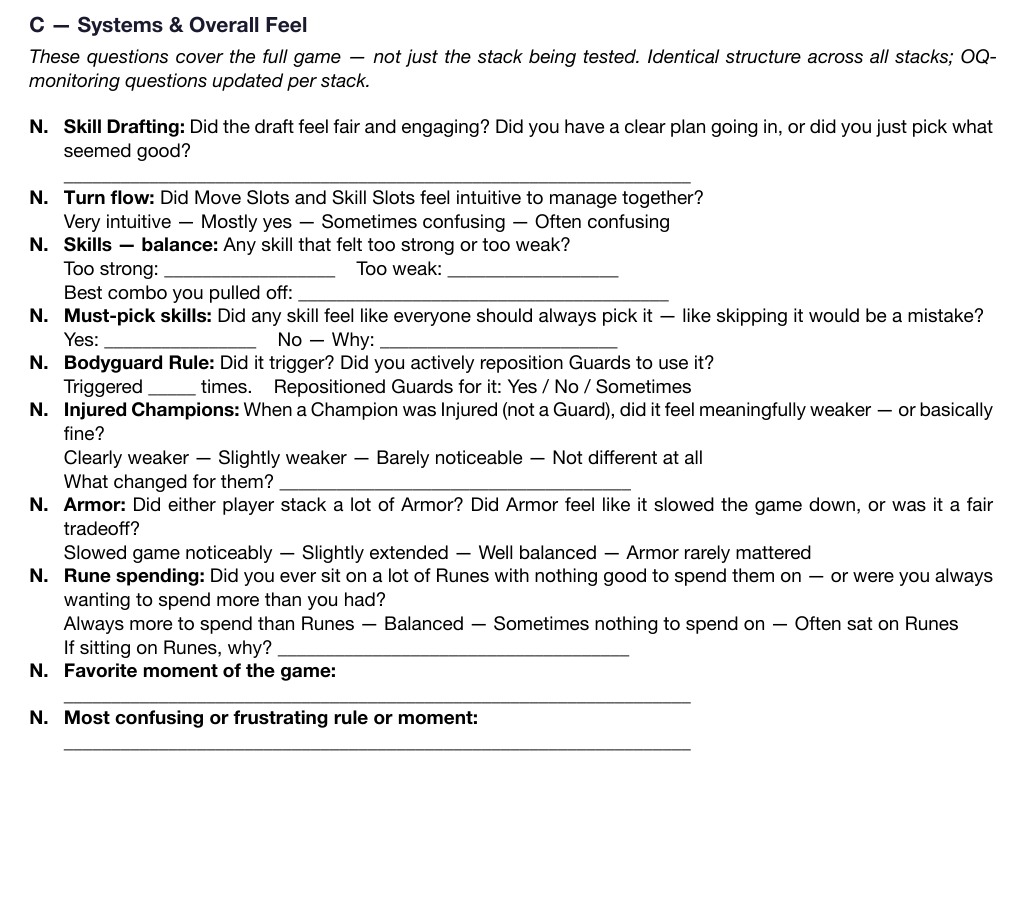
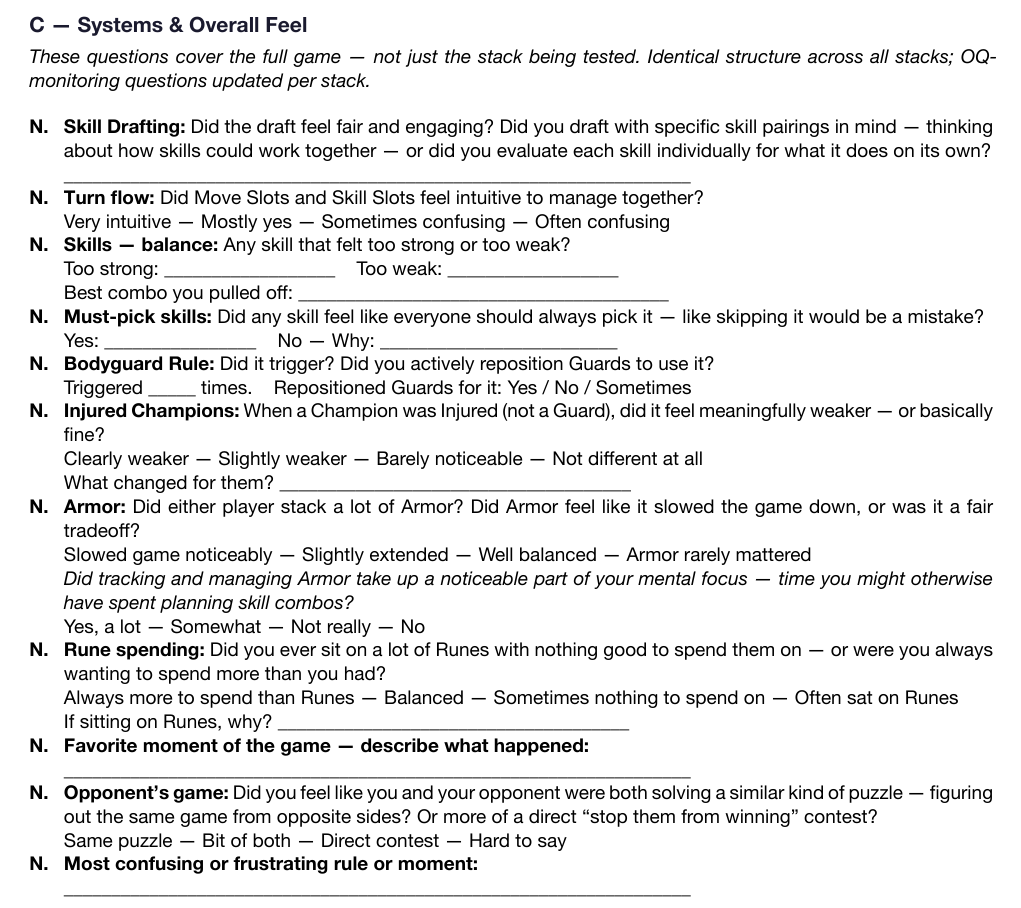
Before and after one commit to lultoni/board-game-project, a Typst document (docs/test-scenarios/shared/feedback-baseline.typ, which reads docs/test-scenarios/shared/feedback-onboarding.typ, docs/test-scenarios/stack-a-cleverness/stack-a-feedback.typ): part of page 1 of 2, cut so that both start at the same text, the shorter picture padded with empty space. The pictures show the PDF file docs/test-scenarios/shared/feedback-baseline.pdf that the author committed with the source.

Commit message:
Session 21 — Feedback forms updated for high-concept alignment
feedback-onboarding.typ: full restructure around Q-D1 measurement framework.
New Q6 (combo discovery "aha" moment), Q9/Q10 split into chassis-confusion vs
engine-confusion, Q12 extended for combo-vocabulary emergence, Q14 new (Framing B
parallel-puzzle signal), facilitator note added (checklist staple reminder).

stack-a-feedback.typ: 5 targeted fixes. B3 planned-vs-coincidence sub-prompt,
C7 draft-pairings-vs-individual sub-prompt, C11 Bodyguard now distinguishes
defensive screening from skill-line opening (Q-C2), C13 Armor adds attentional
cost line (chassis-volume framing, OQ-11), Q16 new (Framing B signal, ADR-004).

feedback-baseline.typ: template-level fixes propagating to stacks H/I/J/K.
Skill Drafting question reworded to combo-pairings framing. Favourite moment
gets describe-what-happened prompt. Framing B question added to skeleton.
OQ-11 Armor comment updated with attentional cost guidance.

```diff
--- a/docs/test-scenarios/shared/feedback-baseline.typ
+++ b/docs/test-scenarios/shared/feedback-baseline.typ
@@ -108,7 +108,7 @@ _These questions cover the full game — not just the stack being tested. Identi
 // ── STANDARD SKELETON (keep in all stacks) ──────────────────────────────────
 
 #fq("N")[
-  *Skill Drafting:* Did the draft feel fair and engaging? Did you have a clear plan going in, or did you just pick what seemed good?\
+  *Skill Drafting:* Did the draft feel fair and engaging? Did you draft with specific skill pairings in mind — thinking about how skills could work together — or did you evaluate each skill individually for what it does on its own?\
   \_\_\_\_\_\_\_\_\_\_\_\_\_\_\_\_\_\_\_\_\_\_\_\_\_\_\_\_\_\_\_\_\_\_\_\_\_\_\_\_\_\_\_\_\_\_\_\_\_\_\_\_\_\_\_\_\_\_\_\_\_\_\_\_\_\_
 ]
 #v(1fr)
@@ -148,9 +148,13 @@ _These questions cover the full game — not just the stack being tested. Identi
 #v(1fr)
 
 // OQ-11 (Armor Cap — did armor extend games or feel well-balanced?)
+// OQ-11 Armor: ask about ATTENTIONAL COST, not just pacing.
+// Add second line: "Did tracking Armor take focus away from planning skill combos?"
 #fq("N")[
   *Armor:* Did either player stack a lot of Armor? Did Armor feel like it slowed the game down, or was it a fair tradeoff?\
-  Slowed game noticeably — Slightly extended — Well balanced — Armor rarely mattered
+  Slowed game noticeably — Slightly extended — Well balanced — Armor rarely mattered\
+  _Did tracking and managing Armor take up a noticeable part of your mental focus — time you might otherwise have spent planning skill combos?_\
+  Yes, a lot — Somewhat — Not really — No
 ]
 #v(1fr)
 
@@ -171,8 +175,15 @@ _These questions cover the full game — not just the stack being tested. Identi
 //  Delete this comment and insert the actual fq() block.]
 
 #fq("N")[
-  *Favorite moment of the game:*\
+  *Favorite moment of the game — describe what happened:*\
   \_\_\_\_\_\_\_\_\_\_\_\_\_\_\_\_\_\_\_\_\_\_\_\_\_\_\_\_\_\_\_\_\_\_\_\_\_\_\_\_\_\_\_\_\_\_\_\_\_\_\_\_\_\_\_\_\_\_\_\_\_\_\_\_\_\_
+]
+#v(1fr)
+
+// ADR-004 (Framing B) — parallel puzzle signal. Keep in all stacks.
+#fq("N")[
+  *Opponent's game:* Did you feel like you and your opponent were both solving a similar kind of puzzle — figuring out the same game from opposite sides? Or more of a direct "stop them from winning" contest?\
+  Same puzzle — Bit of both — Direct contest — Hard to say
 ]
 #v(1fr)
 
--- a/docs/test-scenarios/shared/feedback-onboarding.typ
+++ b/docs/test-scenarios/shared/feedback-onboarding.typ
@@ -35,7 +40,8 @@ _For players experiencing this game for the first time. Fill this out before the
 
 == B — The Skill Draft
 
-#fq("4")[*How did you decide which skills to pick during the draft? Walk through your thinking.*]
+#fq("4")[*How did you decide which skills to pick during the draft? Walk through your thinking.*\
+_Did you think about how skills might work together — or did you pick each skill for what it does on its own?_]
 #v(1fr)
 #fq("5")[*Were there skills you didn't really understand until you saw them used in the game?*]
 #v(1fr)
@@ -65,3 +72,5 @@ _For players experiencing this game for the first time. Fill this out before the
+#fq("14")[*At any point did you feel like you and your opponent were both solving a similar kind of puzzle — figuring out the same game from opposite sides? Or did it feel more like a direct "stop them from winning" contest?*\
+Same puzzle — Bit of both — Direct contest — Hard to say]
 #v(1fr)
 
 == E — Anchoring
--- a/docs/test-scenarios/stack-a-cleverness/stack-a-feedback.typ
+++ b/docs/test-scenarios/stack-a-cleverness/stack-a-feedback.typ
@@ -79,7 +81,8 @@ _One form per player. Fill out after the game._
 == C — Systems & Overall Feel
 
 #fq("7")[
-  *Skill Drafting:* Did the draft feel fair and engaging? Clear plan, or just picked what seemed good?
+  *Skill Drafting:* Did the draft feel fair and engaging? Clear plan, or just picked what seemed good?\
+  _Did you draft with specific skill pairings in mind — thinking about how skills could work together — or did you evaluate each skill individually for what it does on its own?_
 ]
 #v(1fr)
 
@@ -115,7 +119,9 @@ _One form per player. Fill out after the game._
 
 #fq("13")[
   *Armor:* Did either player stack Armor heavily? Did it feel well-balanced or did it slow the game?\
-  Slowed game noticeably — Slightly extended — Well balanced — Armor rarely mattered
+  Slowed game noticeably — Slightly extended — Well balanced — Armor rarely mattered\
+  _Did tracking and managing Armor take up a noticeable part of your mental focus — time you might otherwise have spent planning skill combos?_\
+  Yes, a lot — Somewhat — Not really — No
 ]
 #v(1fr)
 
@@ -130,7 +136,14 @@ _One form per player. Fill out after the game._
 ]
 #v(1fr)
 
+// ADR-004 (Framing B) — parallel puzzle signal
 #fq("16")[
+  *Opponent's game:* Did you feel like you and your opponent were both solving a similar kind of puzzle — figuring out the same game from opposite sides? Or more of a direct "stop them from winning" contest?\
+  Same puzzle — Bit of both — Direct contest — Hard to say
+]
+#v(1fr)
+
+#fq("17")[
   *Most confusing or frustrating rule or moment:*
 ]
 #v(1fr)
```
Also changed, not shown: docs/test-scenarios/shared/feedback-baseline.pdf, docs/test-scenarios/shared/feedback-onboarding.pdf, docs/test-scenarios/stack-a-cleverness/stack-a-feedback.pdf, docs/test-scenarios/shared/feedback-onboarding.typ (30 more changed lines), docs/test-scenarios/stack-a-cleverness/stack-a-feedback.typ (9 more changed lines).
